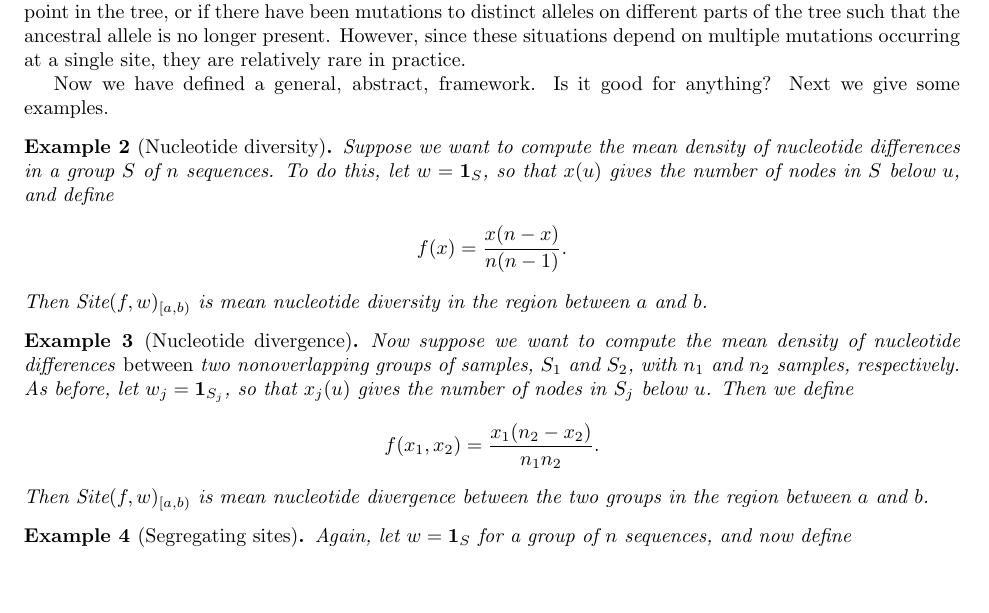
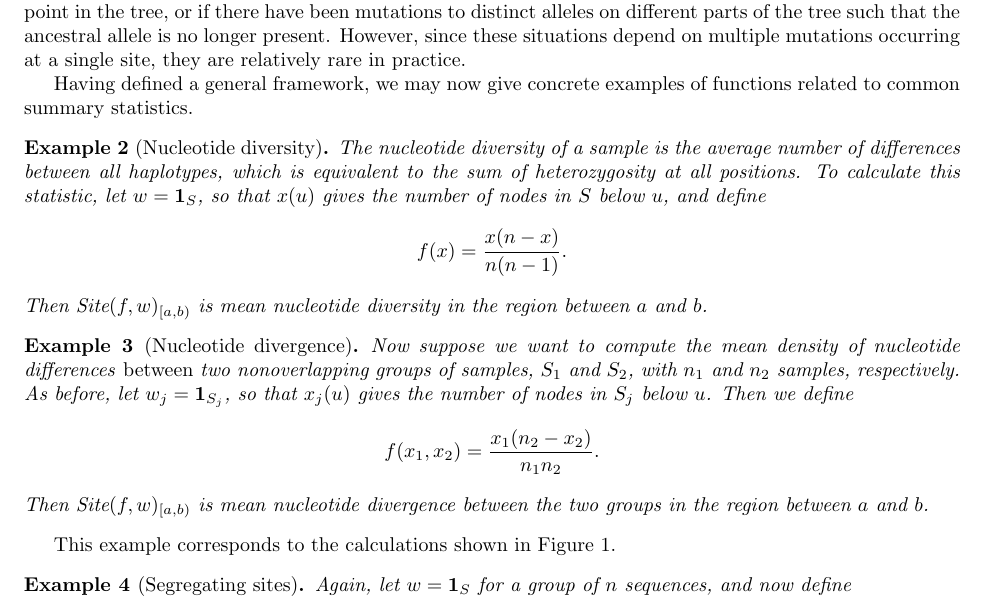
Before and after one commit to petrelharp/treestats_ms, a LaTeX document (treestats_paper.tex): part of page 6 of 23 before the commit and part of page 6 of 22 after it, cut so that both start at the same text, the shorter picture padded with empty space. Compiled offline with pdfLaTeX.

Commit message:
Rework text around node stat examples.

```diff
--- a/treestats_paper.tex
+++ b/treestats_paper.tex
@@ -469,14 +469,12 @@ such that the ancestral allele is no longer present.
 However, since these situations depend on multiple mutations occurring at a single site,
 they are relatively rare in practice.
 
-Now we have defined a general, abstract, framework.
-Is it good for anything?
-Next we give some examples.
+Having defined a general framework, we may now give concrete examples of functions related to common summary statistics.
 
 \begin{example}[Nucleotide diversity] \label{ex:site_diversity}
-    Suppose we want to compute the mean density of nucleotide differences
-    in a group $S$ of $n$ sequences.
-    To do this,
+    The nucleotide diversity of a sample is the average number of differences between all haplotypes, which is
+    equivalent to the sum of heterozygosity at all positions.
+    To calculate this statistic,
     % let $\iw_u = 1$ for $u \in S$ and $\iw_v = 0$ otherwise,
     let $\iw = \bone_S$,
     so that $\nw(u)$ gives the number of nodes in $S$ below $u$,
@@ -501,6 +499,8 @@ Next we give some examples.
     Then $\site(f, \iw)_{[a,b)}$ is mean nucleotide divergence between the two groups
     in the region between $a$ and $b$.
 \end{example}
+
+This example corresponds to the calculations shown in \autoref{fig:divergence_diagram}.
 
 \begin{example}[Segregating sites] \label{ex:segregating_sites}
     Again, let $\iw = \bone_{S}$ for a group of $n$ sequences,
```
